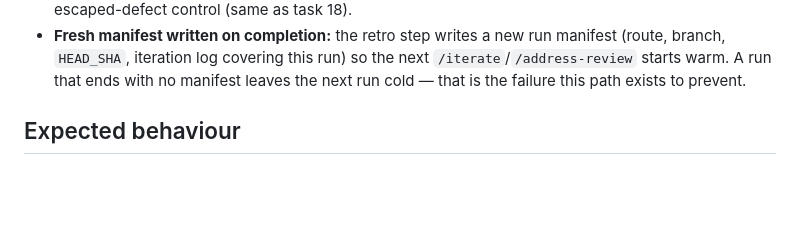
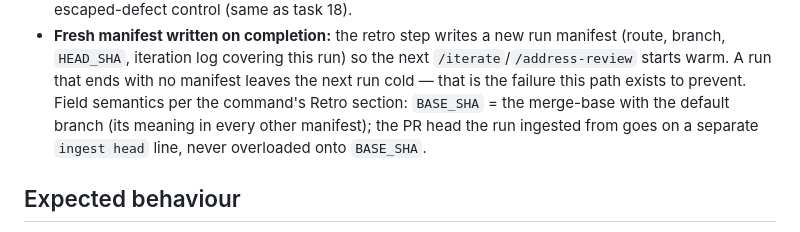
Before and after one commit to marino39/software-developer-workflows, a Markdown page: evals/tasks/19-address-review-unmanifested.md, the part around the change. GitHub-like rendering; blank space fills up the shorter version.

```diff
--- a/evals/tasks/19-address-review-unmanifested.md
+++ b/evals/tasks/19-address-review-unmanifested.md
@@ -79,6 +79,10 @@ git add -A && git commit -q -m "add calc.Average (PR #12, hand-authored)"
   manifest (route, branch, `HEAD_SHA`, iteration log covering this run) so the
   next `/iterate`/`/address-review` starts warm. A run that ends with no manifest
   leaves the next run cold — that is the failure this path exists to prevent.
+  Field semantics per the command's Retro section: `BASE_SHA` = the merge-base
+  with the default branch (its meaning in every other manifest); the PR head the
+  run ingested from goes on a separate `ingest head` line, never overloaded onto
+  `BASE_SHA`.
 
 ## Expected behaviour
 
```
Also changed, not shown: commands/address-review.md (+4 -1 lines).
